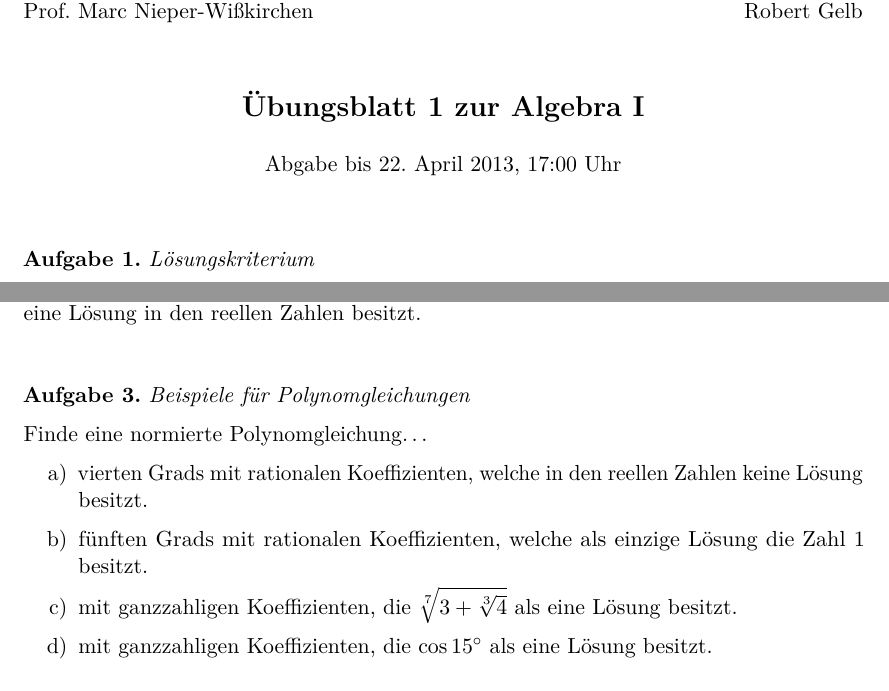
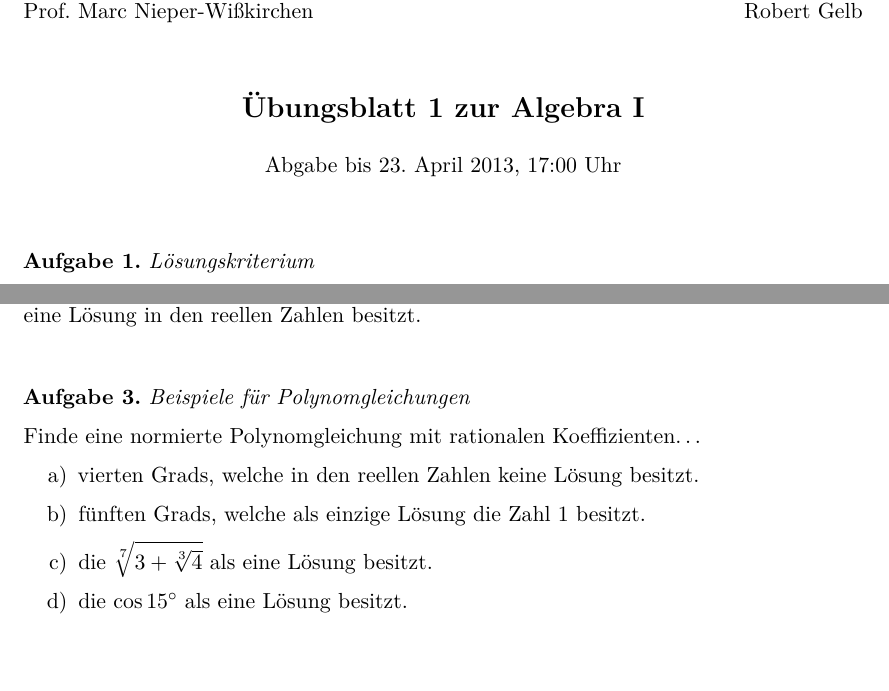
Before and after one commit to iblech/algebra, a LaTeX problem sheet (uebung01.tex): two parts of the page, joined at a grey line, cut so that both start at the same text. Compiled offline with pdfLaTeX.

Commit message:
Weitere Lösungen

```diff
--- a/uebung01.tex
+++ b/uebung01.tex
@@ -3,7 +3,7 @@
 
 \begin{document}
 
-\maketitle{1}{Abgabe bis 22. April 2013, 17:00 Uhr}
+\maketitle{1}{Abgabe bis 23. April 2013, 17:00 Uhr}
 
 \begin{aufgabe}{Lösungskriterium}
 Sei eine normierte Polynomgleichung mit ganzzahligen Koeffizienten
@@ -24,20 +24,20 @@ Zeige, dass jede normierte Polynomgleichung ungeraden Grads mit rationalen
 Koeffizienten eine Lösung in den reellen Zahlen besitzt.
 \begin{loesung}Sei~$f$ ein Polynom ungeraden Grads mit rationalen
 Koeffizienten. Dann\ldots
+
+\emph{Bemerkung:} Wenn man den Fundamentalsatz der Algebra schon kennt, kann
+man kürzer so argumentieren: Echt komplexe Lösungen treten stets in
+konjugiert-komplexen Paaren auf.
 \end{loesung}
 \end{aufgabe}
 
 \begin{aufgabe}{Beispiele für Polynomgleichungen}
-Finde eine normierte Polynomgleichung\ldots
+Finde eine normierte Polynomgleichung mit rationalen Koeffizienten\ldots
 \begin{enumerate}
-\item vierten Grads mit rationalen
-Koeffizienten, welche in den reellen Zahlen keine Lösung besitzt.
-\item fünften Grads mit rationalen
-Koeffizienten, welche als einzige Lösung die Zahl~$1$ besitzt.
-\item mit ganzzahligen Koeffizienten, die
-$\sqrt[7]{3 + \sqrt[3]{4}}$ als eine Lösung besitzt.
-\item mit ganzzahligen Koeffizienten, die
-$\cos 15^\circ$ als eine Lösung besitzt.
+\item vierten Grads, welche in den reellen Zahlen keine Lösung besitzt.
+\item fünften Grads, welche als einzige Lösung die Zahl~$1$ besitzt.
+\item die $\sqrt[7]{3 + \sqrt[3]{4}}$ als eine Lösung besitzt.
+\item die $\cos 15^\circ$ als eine Lösung besitzt.
 \end{enumerate}
 \begin{loesung}\begin{enumerate}
 \item $X^4 + 1 = 0$.
```
Also changed, not shown: uebung01.pdf, uebung01.tex (12 more changed lines).
